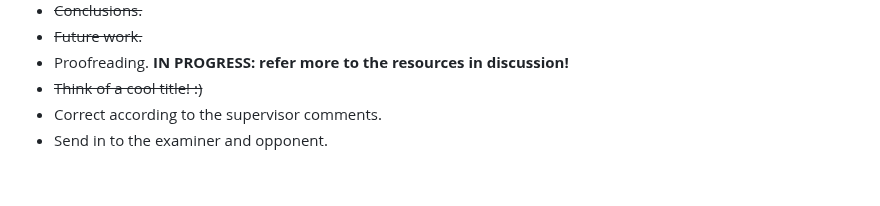
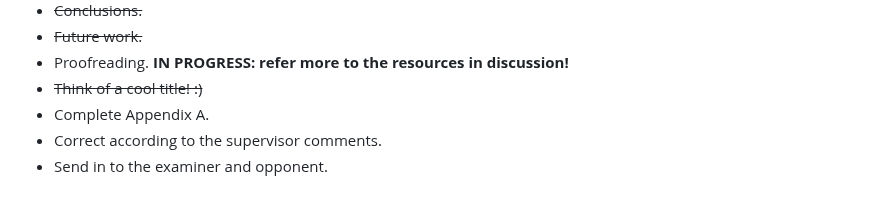
Before and after one commit to Turtilla/swe-ma-thesis, a Markdown page: README.md, the part around the change. GitHub-like rendering.

```diff
--- a/README.md
+++ b/README.md
@@ -78,5 +78,6 @@
 + ~~Future work.~~
 + Proofreading. **IN PROGRESS: refer more to the resources in discussion!**
 + ~~Think of a cool title! :)~~
++ Complete Appendix A.
 + Correct according to the supervisor comments.
 + Send in to the examiner and opponent.
```
